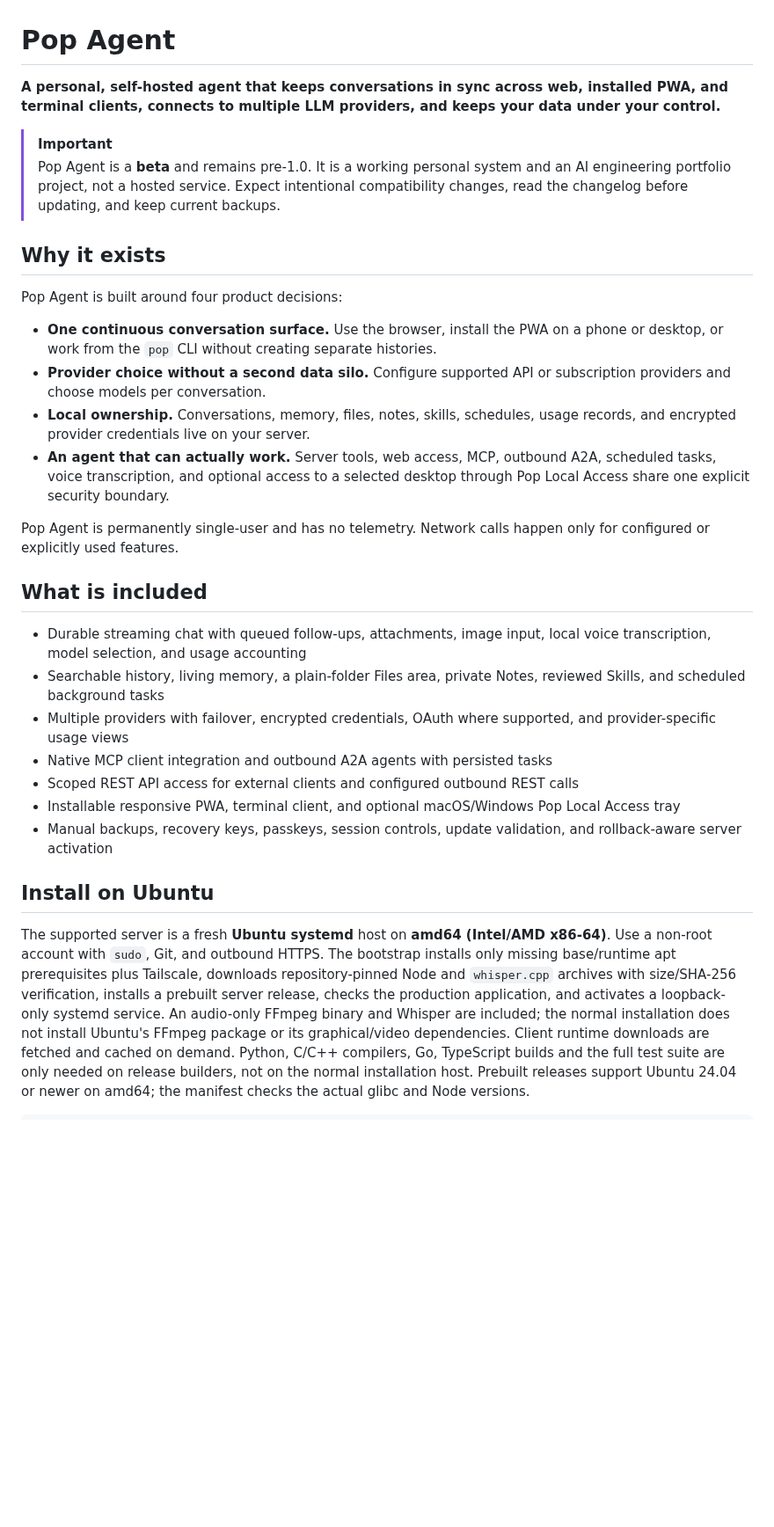
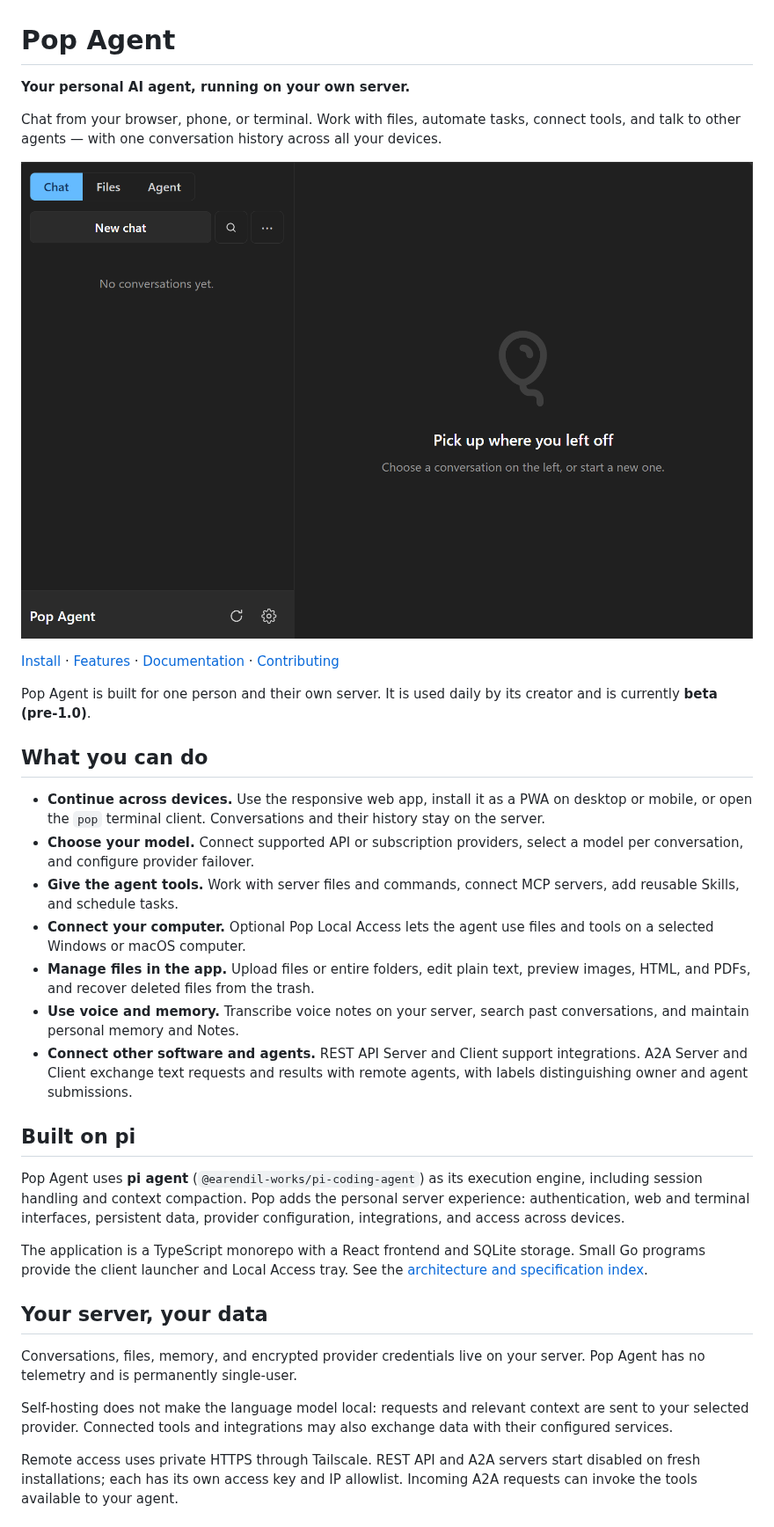
Before and after one commit to viniciusbuscacio/pop-agent, a Markdown page: README.md, the part around one of its changes. Shown at 88% size. GitHub-like rendering; pictures changed too: docs/images/pop-agent-desktop.png (added); blank space fills up the shorter version.

Commit message:
docs(readme): present Pop Agent with screenshot and guided quick start

```diff
--- a/README.md
+++ b/README.md
@@ -1,58 +1,58 @@
 # Pop Agent
 
-**A personal, self-hosted agent that keeps conversations in sync across web,
-installed PWA, and terminal clients, connects to multiple LLM providers, and
-keeps your data under your control.**
+**Your personal AI agent, running on your own server.**
 
-> [!IMPORTANT]
-> Pop Agent is a **beta** and remains pre-1.0. It is a working personal
-> system and an AI engineering portfolio project, not a hosted service. Expect
-> intentional compatibility changes, read the changelog before updating, and
-> keep current backups.
+Chat from your browser, phone, or terminal. Work with files, automate tasks,
+connect tools, and talk to other agents — with one conversation history across
+all your devices.
 
-## Why it exists
+![Pop Agent desktop interface in dark mode, with Chat, Files, and Agent navigation](docs/images/pop-agent-desktop.png)
 
-Pop Agent is built around four product decisions:
+[Install](#install) · [Features](#what-you-can-do) · [Documentation](#documentation) · [Contributing](CONTRIBUTING.md)
 
-- **One continuous conversation surface.** Use the browser, install the PWA on
-  a phone or desktop, or work from the `pop` CLI without creating separate
-  histories.
-- **Provider choice without a second data silo.** Configure supported API or
-  subscription providers and choose models per conversation.
-- **Local ownership.** Conversations, memory, files, notes, skills, schedules,
-  usage records, and encrypted provider credentials live on your server.
-- **An agent that can actually work.** Server tools, web access, MCP, outbound
-  A2A, scheduled tasks, voice transcription, and optional access to a selected
-  desktop through Pop Local Access share one explicit security boundary.
+Pop Agent is built for one person and their own server. It is used daily by its
+creator and is currently **beta (pre-1.0)**.
 
-Pop Agent is permanently single-user and has no telemetry. Network calls happen
-only for configured or explicitly used features.
+## What you can do
 
-## What is included
+- **Continue across devices.** Use the responsive web app, install it as a PWA
+  on desktop or mobile, or open the `pop` terminal client. Conversations and
+  their history stay on the server.
+- **Choose your model.** Connect supported API or subscription providers,
+  select a model per conversation, and configure provider failover.
+- **Give the agent tools.** Work with server files and commands, connect MCP
+  servers, add reusable Skills, and schedule tasks.
+- **Connect your computer.** Optional Pop Local Access lets the agent use files
+  and tools on a selected Windows or macOS computer.
+- **Manage files in the app.** Upload files or entire folders, edit plain text,
+  preview images, HTML, and PDFs, and recover deleted files from the trash.
+- **Use voice and memory.** Transcribe voice notes on your server, search past
+  conversations, and maintain personal memory and Notes.
+- **Connect other software and agents.** REST API Server and Client support
+  integrations. A2A Server and Client exchange text requests and results with
+  remote agents, with labels distinguishing owner and agent submissions.
 
-- Durable streaming chat with queued follow-ups, attachments, image input,
-  local voice transcription, model selection, and usage accounting
-- Searchable history, living memory, a plain-folder Files area, private Notes,
-  reviewed Skills, and scheduled background tasks
-- Multiple providers with failover, encrypted credentials, OAuth where
-  supported, and provider-specific usage views
-- Native MCP client integration and outbound A2A agents with persisted tasks
-- Scoped REST API access for external clients and configured outbound REST calls
-- Installable responsive PWA, terminal client, and optional macOS/Windows Pop
-  Local Access tray
-- Manual backups, recovery keys, passkeys, session controls, update validation,
-  and rollback-aware server activation
+## Built on pi
 
-## Install on Ubuntu
+Pop Agent uses **pi agent** (`@earendil-works/pi-coding-agent`) as its execution
+engine, including session handling and context compaction. Pop adds the personal
+server experience: authentication, web and terminal interfaces, persistent data,
+provider configuration, integrations, and access across devices.
 
-The supported server is a fresh **Ubuntu systemd** host on **amd64 (Intel/AMD x86-64)**.
-Use a non-root account with `sudo`, Git, and outbound HTTPS. The bootstrap
-installs only missing base/runtime apt prerequisites plus Tailscale, downloads repository-pinned Node
-and `whisper.cpp` archives with size/SHA-256 verification, installs a prebuilt
-server release, checks the production application, and activates a loopback-only
-systemd service. An audio-only FFmpeg binary and Whisper are included; the normal
-installation does not install Ubuntu's FFmpeg package or its graphical/video
-dependencies. Client runtime downloads are fetched and cached on demand. Python, C/C++ compilers, Go,
-TypeScript builds and the full test suite are only needed on release builders,
-not on the normal installation host. Prebuilt releases support Ubuntu 24.04 or
-newer on amd64; the manifest checks the actual glibc and Node versions.
+The application is a TypeScript monorepo with a React frontend and SQLite
+storage. Small Go programs provide the client launcher and Local Access tray.
+See the [architecture and specification index](docs/specs/Spec-Pop-General.md).
+
+## Your server, your data
+
+Conversations, files, memory, and encrypted provider credentials live on your
+server. Pop Agent has no telemetry and is permanently single-user.
+
+Self-hosting does not make the language model local: requests and relevant
+context are sent to your selected provider. Connected tools and integrations
+may also exchange data with their configured services.
+
+Remote access uses private HTTPS through Tailscale. REST API and A2A servers
+start disabled on fresh installations; each has its own access key and IP
+allowlist. Incoming A2A requests can invoke the tools available to your agent.
+
```
Also changed, not shown: other parts of README.md (+68 -66 lines).
